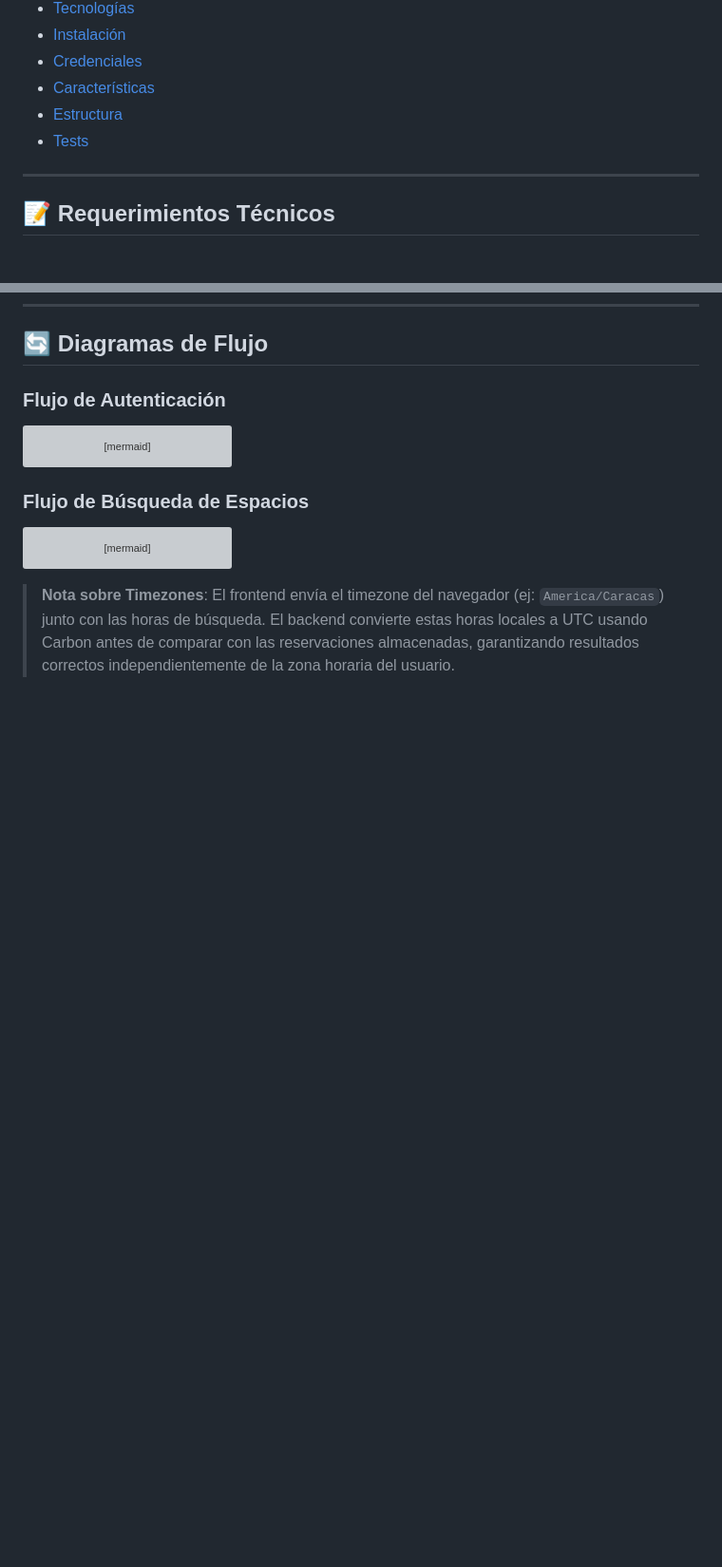
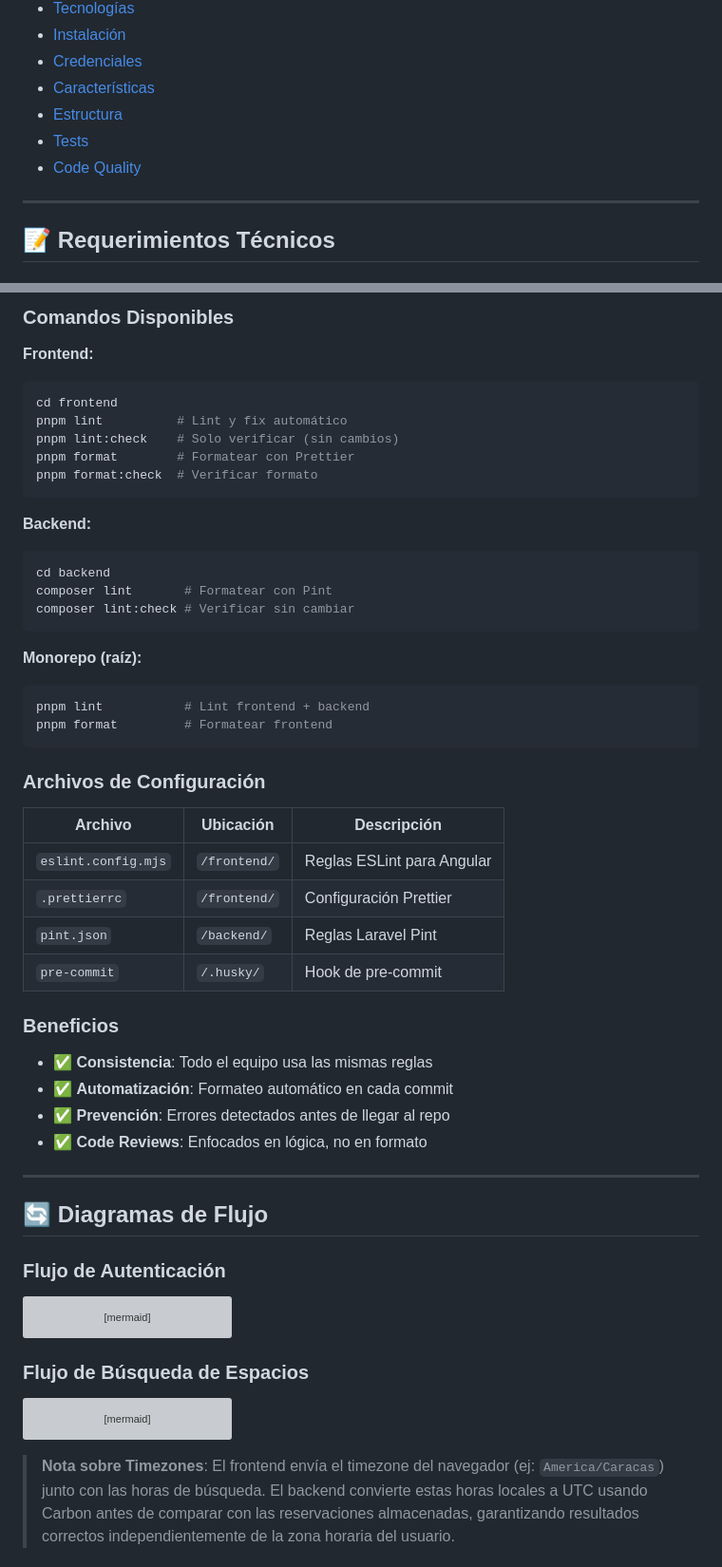
Before and after one commit to fjah90/tots_test, a Markdown page: README.md, 2 parts joined by grey strips. Shown: that part at 95% size. Drawn GitHub-style; blank space fills up the shorter version; grey boxes are pictures that could not be loaded.

````diff
--- a/README.md
+++ b/README.md
@@ -15,6 +15,7 @@ Sistema completo de reserva de espacios y salas con gestión administrativa, aut
 - [Características](#-características)
 - [Estructura](#-estructura)
 - [Tests](#-tests)
+- [Code Quality](#-code-quality)
 
 ---
 
@@ -280,3 +309,45 @@ pnpm test
+### Comandos Disponibles
+
+**Frontend:**
+```bash
+cd frontend
+pnpm lint          # Lint y fix automático
+pnpm lint:check    # Solo verificar (sin cambios)
+pnpm format        # Formatear con Prettier
+pnpm format:check  # Verificar formato
+```
+
+**Backend:**
+```bash
+cd backend
+composer lint       # Formatear con Pint
+composer lint:check # Verificar sin cambiar
+```
+
+**Monorepo (raíz):**
+```bash
+pnpm lint           # Lint frontend + backend
+pnpm format         # Formatear frontend
+```
+
+### Archivos de Configuración
+
+| Archivo | Ubicación | Descripción |
+|---------|-----------|-------------|
+| `eslint.config.mjs` | `/frontend/` | Reglas ESLint para Angular |
+| `.prettierrc` | `/frontend/` | Configuración Prettier |
+| `pint.json` | `/backend/` | Reglas Laravel Pint |
+| `pre-commit` | `/.husky/` | Hook de pre-commit |
+
+### Beneficios
+
+- ✅ **Consistencia**: Todo el equipo usa las mismas reglas
+- ✅ **Automatización**: Formateo automático en cada commit
+- ✅ **Prevención**: Errores detectados antes de llegar al repo
+- ✅ **Code Reviews**: Enfocados en lógica, no en formato
+
+---
+
 ## 🔄 Diagramas de Flujo
 
 ### Flujo de Autenticación
````
Also changed, not shown: other parts of README.md (+28 -0 lines).
